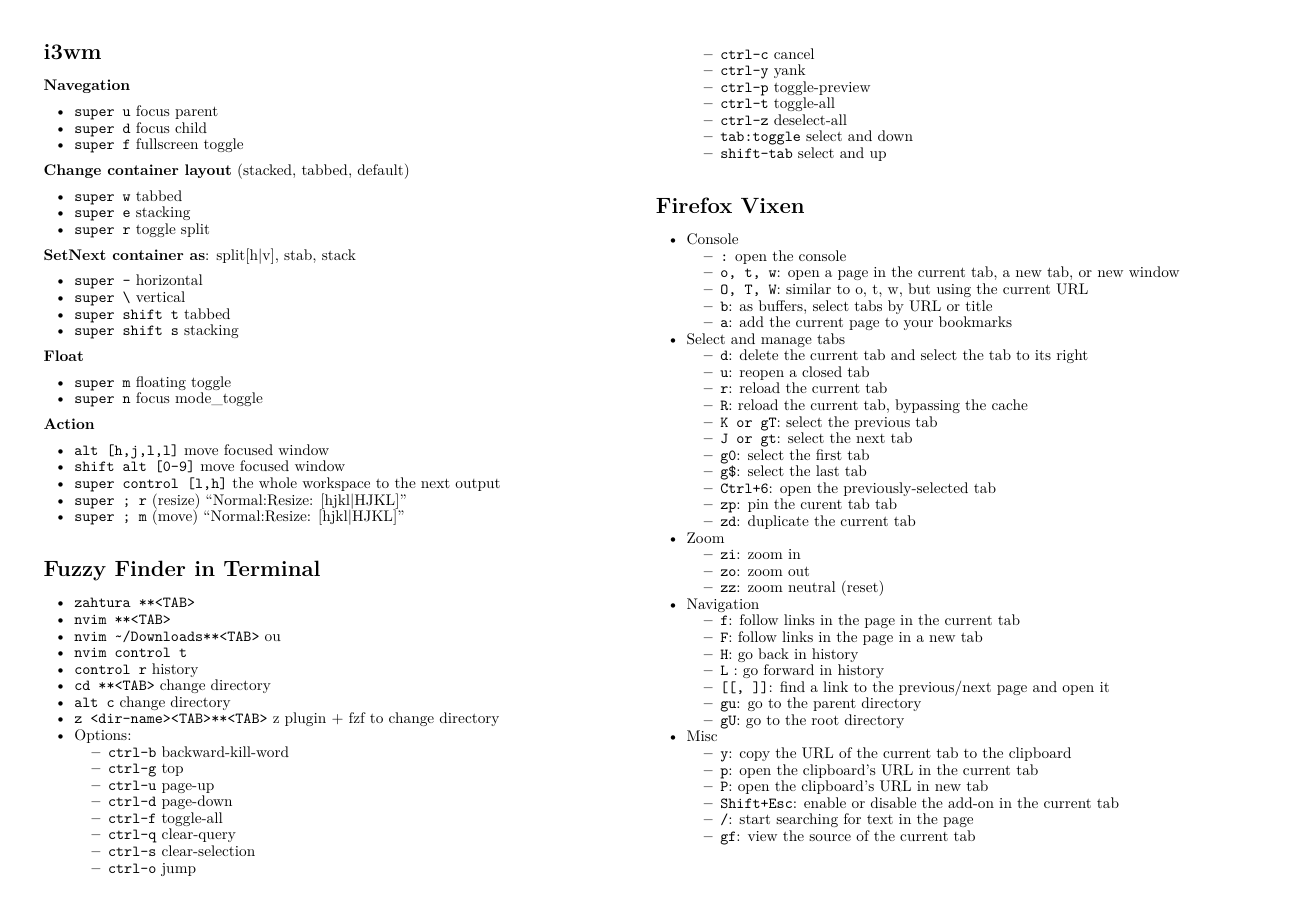
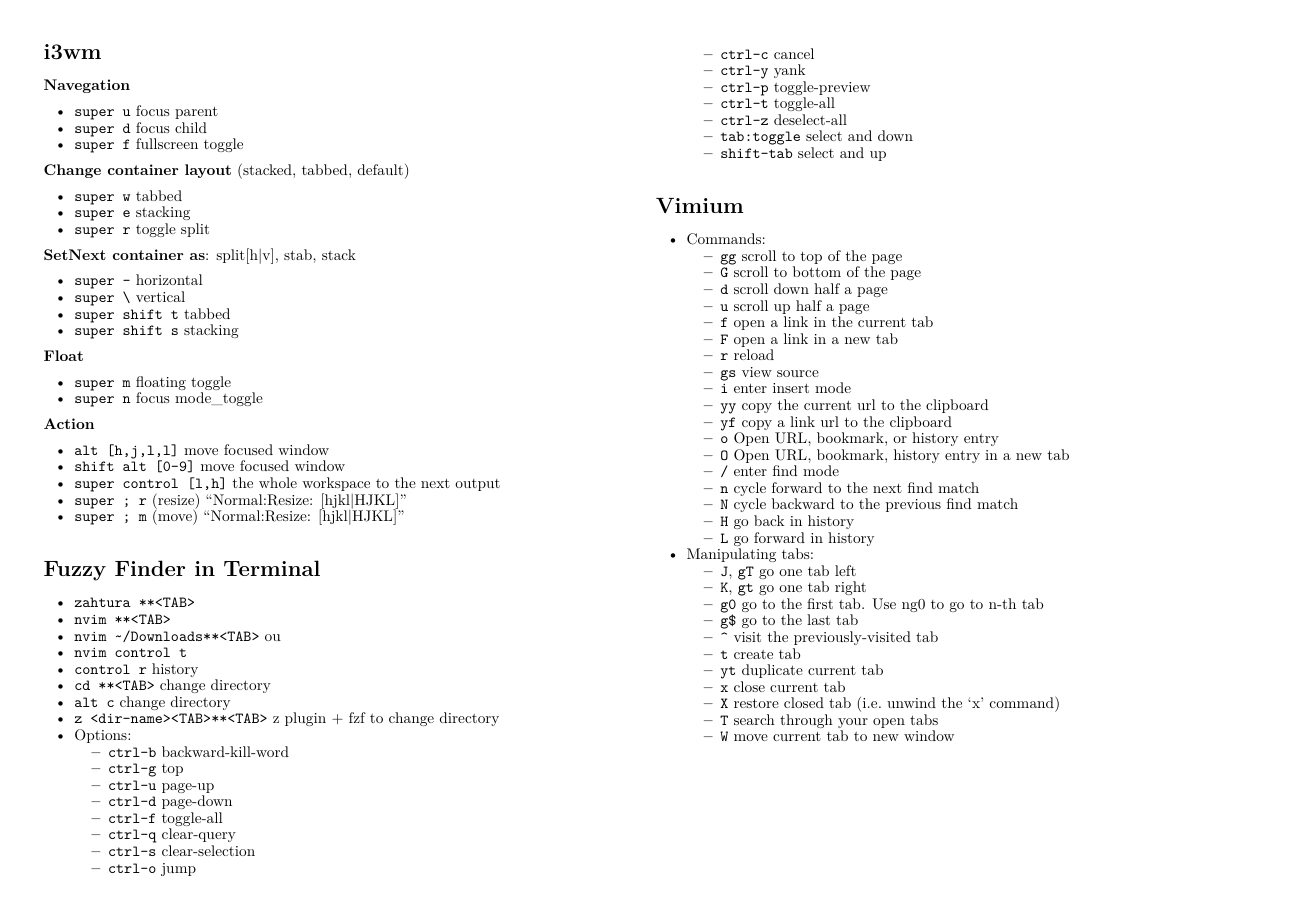
Before and after one commit to roneyfraga/atalhos, a Quarto document (atalhos.qmd): page 4 of 4. The pictures show the output file atalhos.pdf that the author committed with the source.

Commit message:
Vimium added

```diff
--- a/atalhos.qmd
+++ b/atalhos.qmd
@@ -375,46 +375,37 @@
   - `shift-tab` select and up
 
 \vspace{1ex}
-## Firefox Vixen
+## Vimium
 
-- Console
-   - `:` open the console
-   - `o, t, w`: open a page in the current tab, a new tab, or new window
-   - `O, T, W`: similar to o, t, w, but using the current URL
-   - `b`: as buffers, select tabs by URL or title
-   - `a`: add the current page to your bookmarks
+- Commands:
+    - `gg` scroll to top of the page
+    - `G` scroll to bottom of the page
+    - `d` scroll down half a page
+    - `u` scroll up half a page
+    - `f` open a link in the current tab
+    - `F` open a link in a new tab
+    - `r` reload
+    - `gs` view source
+    - `i`  enter insert mode
+    - `yy` copy the current url to the clipboard
+    - `yf` copy a link url to the clipboard
+    - `o` Open URL, bookmark, or history entry
+    - `O` Open URL, bookmark, history entry in a new tab
+    - `/` enter find mode
+    - `n` cycle forward to the next find match
+    - `N` cycle backward to the previous find match
+    - `H` go back in history
+    - `L` go forward in history
 
-- Select and manage tabs
-  - `d`: delete the current tab and select the tab to its right
-  - `u`: reopen a closed tab
-  - `r`: reload the current tab
-  - `R`: reload the current tab, bypassing the cache
-  - `K or gT`: select the previous tab
-  - `J or gt`: select the next tab
-  - `g0`: select the first tab
-  - `g$`: select the last tab
-  - `Ctrl+6`: open the previously-selected tab
-  - `zp`: pin the curent tab tab
-  - `zd`: duplicate the current tab
-
-- Zoom
-  - `zi`: zoom in
-  - `zo`: zoom out
-  - `zz`: zoom neutral (reset)
-
-- Navigation
-  - `f`: follow links in the page in the current tab
-  - `F`: follow links in the page in a new tab
-  - `H`: go back in history
-  - `L` : go forward in history
-  - `[[, ]]`: find a link to the previous/next page and open it
-  - `gu`: go to the parent directory
-  - `gU`: go to the root directory
-
-- Misc
-  - `y`: copy the URL of the current tab to the clipboard
-  - `p`: open the clipboard’s URL in the current tab
-  - `P`: open the clipboard’s URL in new tab
-  - `Shift+Esc`: enable or disable the add-on in the current tab
-  - `/`: start searching for text in the page
-  - `gf`: view the source of the current tab
+- Manipulating tabs:
+    - `J`, `gT` go one tab left
+    - `K`, `gt` go one tab right
+    - `g0` go to the first tab. Use ng0 to go to n-th tab
+    - `g$` go to the last tab
+    - `^` visit the previously-visited tab
+    - `t` create tab
+    - `yt` duplicate current tab
+    - `x` close current tab
+    - `X` restore closed tab (i.e. unwind the 'x' command)
+    - `T` search through your open tabs
+    - `W` move current tab to new window
```
Also changed, not shown: atalhos.pdf, 1 other file.
